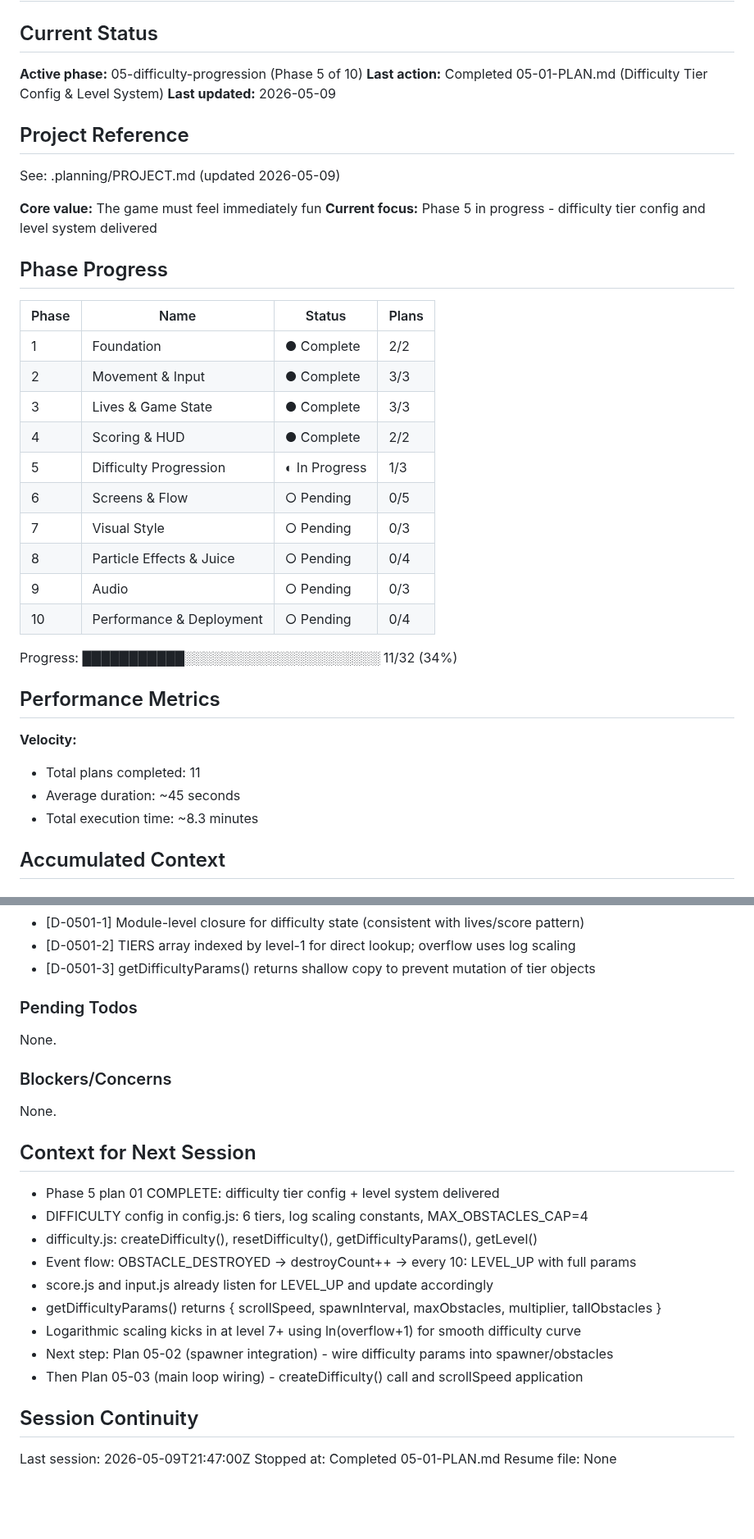
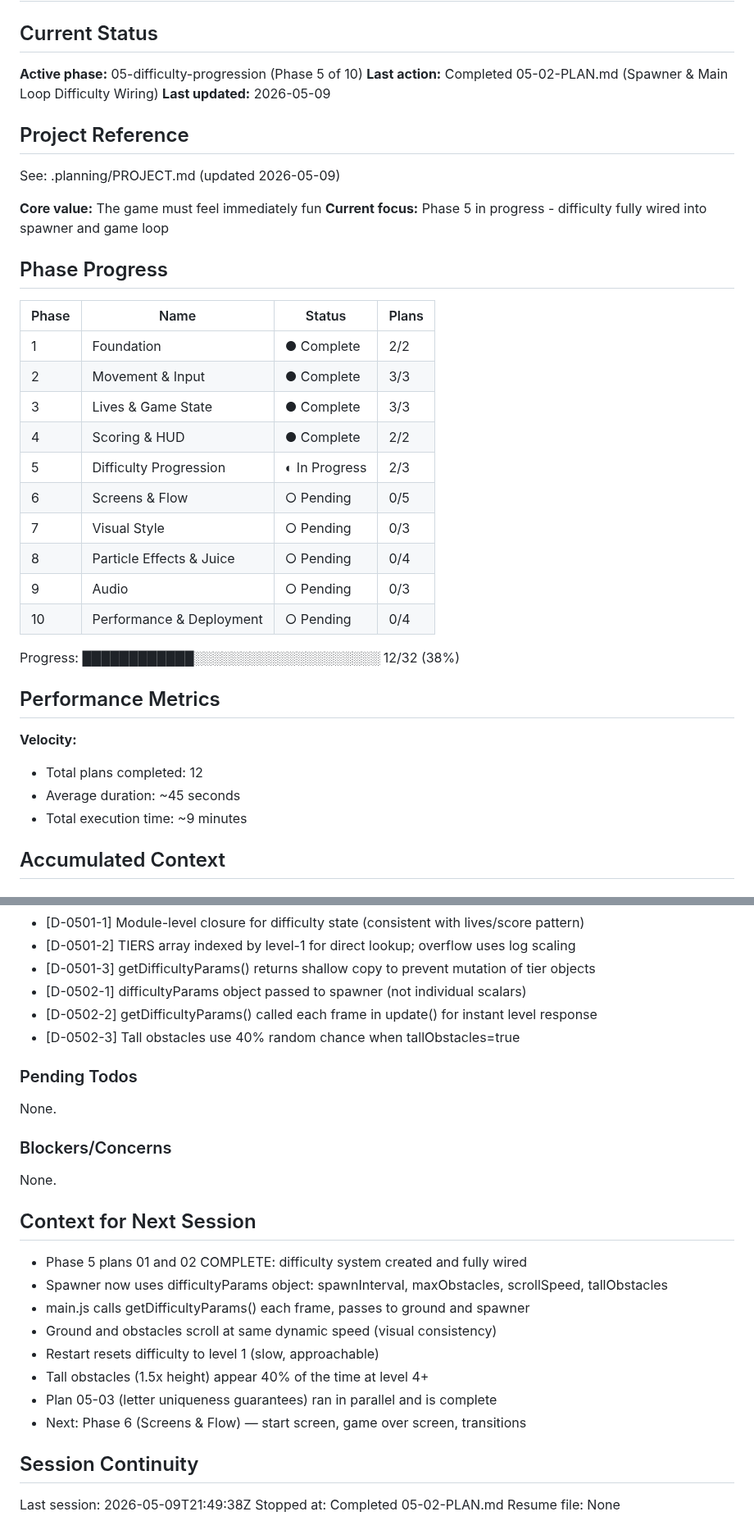
Before and after one commit to pavanmadiraju91/letter-runner, a Markdown page: .planning/STATE.md, 2 parts joined by grey strips. Shown at 82% size. Rendered like a GitHub page; blank space fills up the shorter version.

Commit message:
docs(05-02): complete spawner & main loop difficulty wiring plan
Tasks completed: 2/2
- Refactor spawner to accept dynamic difficulty parameters
- Wire difficulty system into main.js game loop

SUMMARY: .planning/phases/05-difficulty-progression/05-02-SUMMARY.md

```diff
--- a/.planning/STATE.md
+++ b/.planning/STATE.md
@@ -3,7 +3,7 @@
 ## Current Status
 
 **Active phase:** 05-difficulty-progression (Phase 5 of 10)
-**Last action:** Completed 05-01-PLAN.md (Difficulty Tier Config & Level System)
+**Last action:** Completed 05-02-PLAN.md (Spawner & Main Loop Difficulty Wiring)
 **Last updated:** 2026-05-09
 
 ## Project Reference
@@ -11,7 +11,7 @@
 See: .planning/PROJECT.md (updated 2026-05-09)
 
 **Core value:** The game must feel immediately fun
-**Current focus:** Phase 5 in progress - difficulty tier config and level system delivered
+**Current focus:** Phase 5 in progress - difficulty fully wired into spawner and game loop
 
 ## Phase Progress
 
@@ -21,21 +21,21 @@ See: .planning/PROJECT.md (updated 2026-05-09)
 | 2 | Movement & Input | ● Complete | 3/3 |
 | 3 | Lives & Game State | ● Complete | 3/3 |
 | 4 | Scoring & HUD | ● Complete | 2/2 |
-| 5 | Difficulty Progression | ◐ In Progress | 1/3 |
+| 5 | Difficulty Progression | ◐ In Progress | 2/3 |
 | 6 | Screens & Flow | ○ Pending | 0/5 |
 | 7 | Visual Style | ○ Pending | 0/3 |
 | 8 | Particle Effects & Juice | ○ Pending | 0/4 |
 | 9 | Audio | ○ Pending | 0/3 |
 | 10 | Performance & Deployment | ○ Pending | 0/4 |
 
-Progress: ███████████░░░░░░░░░░░░░░░░░░░░░ 11/32 (34%)
+Progress: ████████████░░░░░░░░░░░░░░░░░░░░ 12/32 (38%)
 
 ## Performance Metrics
 
 **Velocity:**
-- Total plans completed: 11
+- Total plans completed: 12
 - Average duration: ~45 seconds
-- Total execution time: ~8.3 minutes
+- Total execution time: ~9 minutes
 
 ## Accumulated Context
 
@@ -78,6 +78,9 @@ Recent decisions affecting current work:
 - [D-0501-1] Module-level closure for difficulty state (consistent with lives/score pattern)
 - [D-0501-2] TIERS array indexed by level-1 for direct lookup; overflow uses log scaling
 - [D-0501-3] getDifficultyParams() returns shallow copy to prevent mutation of tier objects
+- [D-0502-1] difficultyParams object passed to spawner (not individual scalars)
+- [D-0502-2] getDifficultyParams() called each frame in update() for instant level response
+- [D-0502-3] Tall obstacles use 40% random chance when tallObstacles=true
 
 ### Pending Todos
 
@@ -89,18 +92,17 @@ None.
 
 ## Context for Next Session
 
-- Phase 5 plan 01 COMPLETE: difficulty tier config + level system delivered
-- DIFFICULTY config in config.js: 6 tiers, log scaling constants, MAX_OBSTACLES_CAP=4
-- difficulty.js: createDifficulty(), resetDifficulty(), getDifficultyParams(), getLevel()
-- Event flow: OBSTACLE_DESTROYED -> destroyCount++ -> every 10: LEVEL_UP with full params
-- score.js and input.js already listen for LEVEL_UP and update accordingly
-- getDifficultyParams() returns { scrollSpeed, spawnInterval, maxObstacles, multiplier, tallObstacles }
-- Logarithmic scaling kicks in at level 7+ using ln(overflow+1) for smooth difficulty curve
-- Next step: Plan 05-02 (spawner integration) - wire difficulty params into spawner/obstacles
-- Then Plan 05-03 (main loop wiring) - createDifficulty() call and scrollSpeed application
+- Phase 5 plans 01 and 02 COMPLETE: difficulty system created and fully wired
+- Spawner now uses difficultyParams object: spawnInterval, maxObstacles, scrollSpeed, tallObstacles
+- main.js calls getDifficultyParams() each frame, passes to ground and spawner
+- Ground and obstacles scroll at same dynamic speed (visual consistency)
+- Restart resets difficulty to level 1 (slow, approachable)
+- Tall obstacles (1.5x height) appear 40% of the time at level 4+
+- Plan 05-03 (letter uniqueness guarantees) ran in parallel and is complete
+- Next: Phase 6 (Screens & Flow) — start screen, game over screen, transitions
 
 ## Session Continuity
 
-Last session: 2026-05-09T21:47:00Z
-Stopped at: Completed 05-01-PLAN.md
+Last session: 2026-05-09T21:49:38Z
+Stopped at: Completed 05-02-PLAN.md
 Resume file: None
```
Also changed, not shown: 1 other file.
